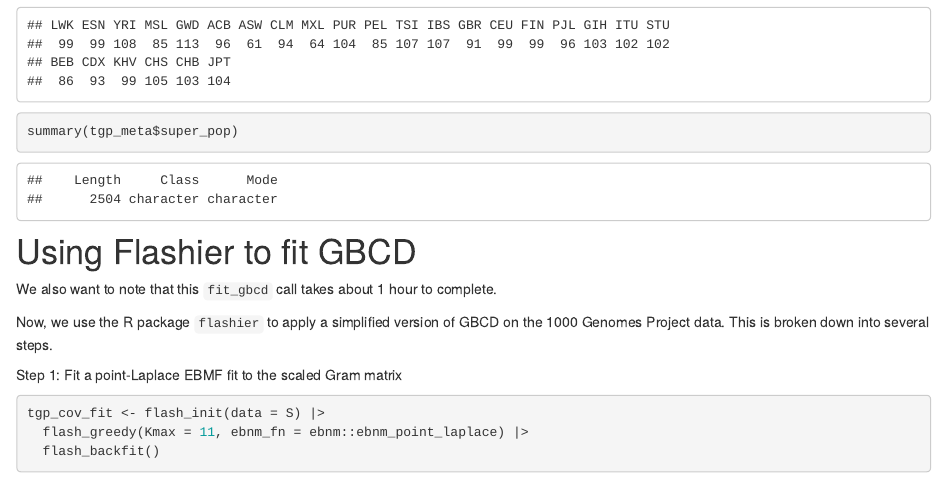
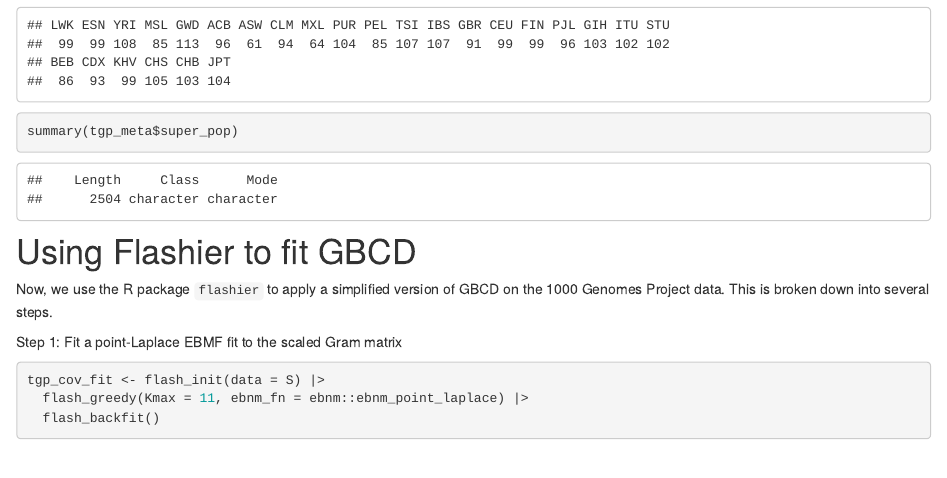
Before and after one commit to xxie6/tgp_analysis, an R Markdown document (analysis/simplified_gbcd_analysis.Rmd): the page in a window 1100 px wide, from 980 px down. Rendered offline with R 4.5, knitr and Pandoc, with nearby package versions; drawn as R Markdown's standard HTML page in place of the format the file asks for; some code elsewhere in the file could not run offline.

Commit message:
Update simplified gbcd analysis

````diff
--- a/analysis/simplified_gbcd_analysis.Rmd
+++ b/analysis/simplified_gbcd_analysis.Rmd
@@ -46,9 +46,6 @@ summary(tgp_meta$super_pop)
 ```
 
 # Using Flashier to fit GBCD
-
-We also want to note that this `fit_gbcd` call takes about 1 hour to complete.
-
 Now, we use the R package `flashier` to apply a simplified version of GBCD on the 1000 Genomes Project data. This is broken down into several steps.
 
 Step 1: Fit a point-Laplace EBMF fit to the scaled Gram matrix
````
